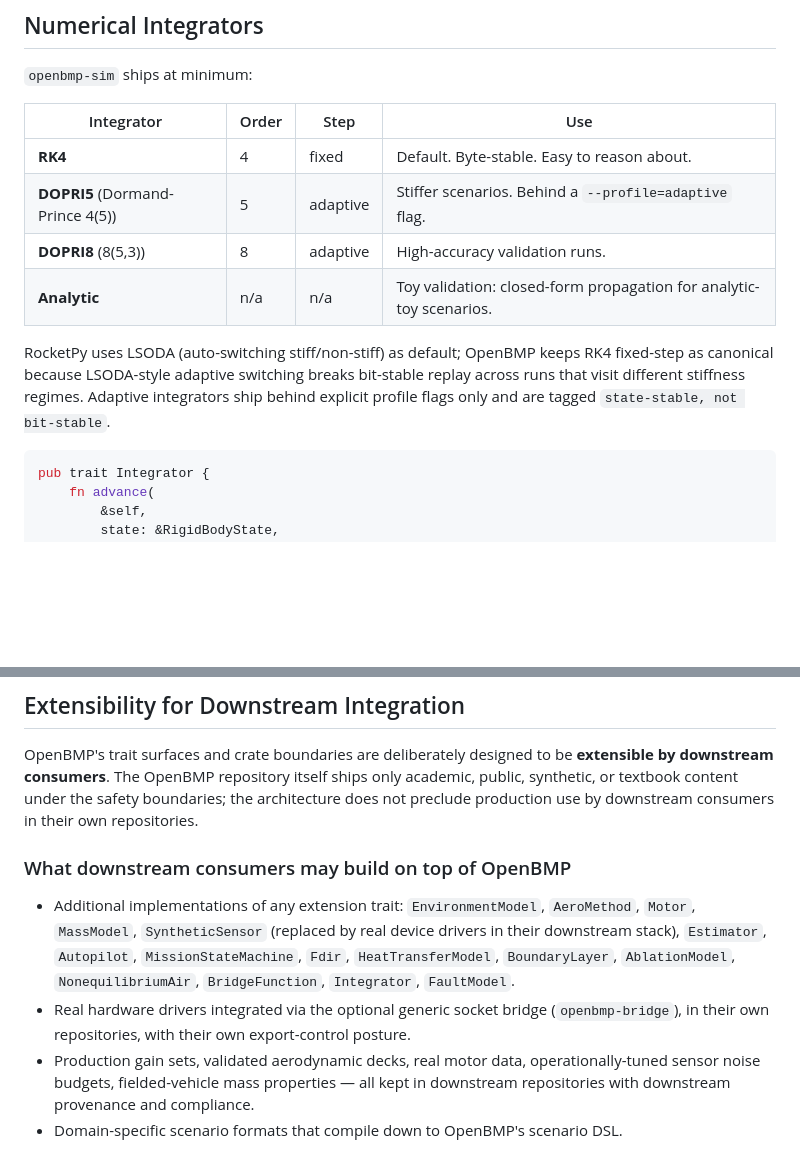
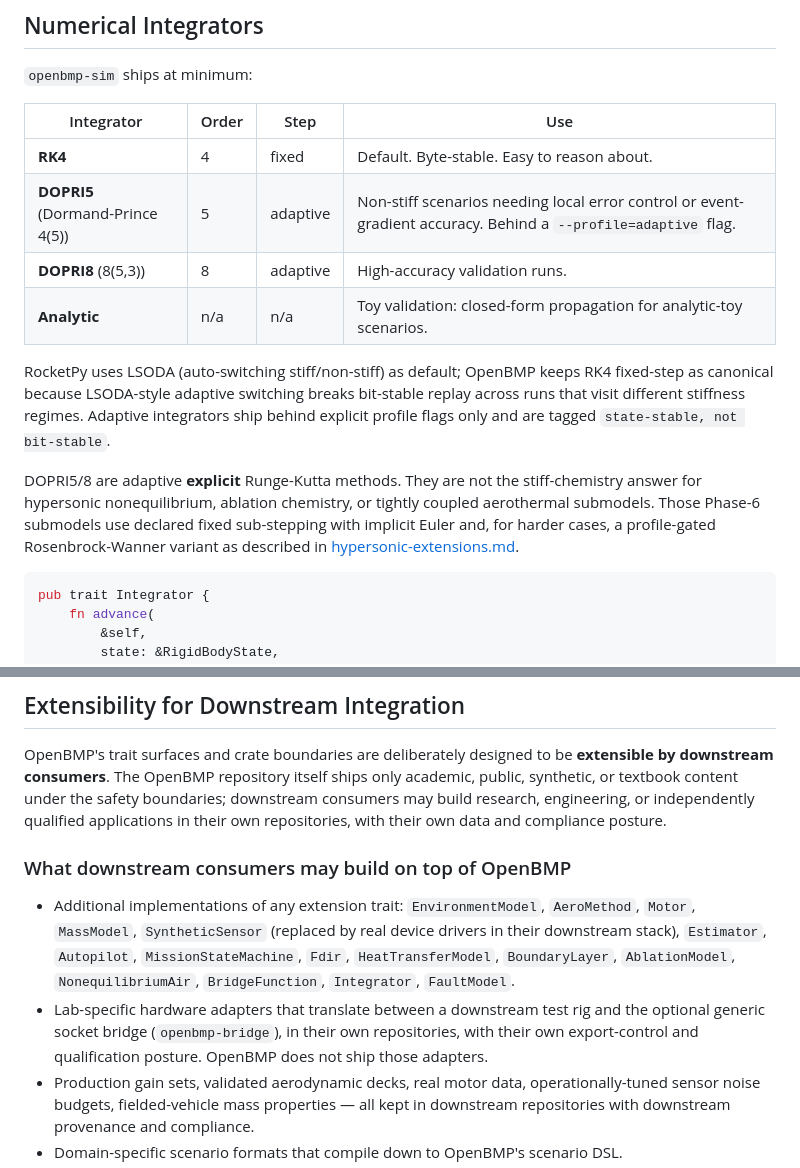
Before and after one commit to darekhta/OpenBMP, a Markdown page: docs/software-architecture.md, 2 parts joined by grey strips. Drawn GitHub-style; blank space fills up the shorter version.

````diff
--- a/docs/software-architecture.md
+++ b/docs/software-architecture.md
@@ -494,7 +519,7 @@ fixed step shape and just consults the resolved event list each tick.
 | Integrator | Order | Step | Use |
 |---|---|---|---|
 | **RK4** | 4 | fixed | Default. Byte-stable. Easy to reason about. |
-| **DOPRI5** (Dormand-Prince 4(5)) | 5 | adaptive | Stiffer scenarios. Behind a `--profile=adaptive` flag. |
+| **DOPRI5** (Dormand-Prince 4(5)) | 5 | adaptive | Non-stiff scenarios needing local error control or event-gradient accuracy. Behind a `--profile=adaptive` flag. |
 | **DOPRI8** (8(5,3)) | 8 | adaptive | High-accuracy validation runs. |
 | **Analytic** | n/a | n/a | Toy validation: closed-form propagation for analytic-toy scenarios. |
 
@@ -503,6 +528,13 @@ keeps RK4 fixed-step as canonical because LSODA-style adaptive switching
 breaks bit-stable replay across runs that visit different stiffness
 regimes. Adaptive integrators ship behind explicit profile flags only and
 are tagged `state-stable, not bit-stable`.
+
+DOPRI5/8 are adaptive **explicit** Runge-Kutta methods. They are not the
+stiff-chemistry answer for hypersonic nonequilibrium, ablation chemistry,
+or tightly coupled aerothermal submodels. Those Phase-6 submodels use
+declared fixed sub-stepping with implicit Euler and, for harder cases, a
+profile-gated Rosenbrock-Wanner variant as described in
+[hypersonic-extensions.md](hypersonic-extensions.md).
 
 ```rust
 pub trait Integrator {
@@ -1841,8 +1879,9 @@ logic, payload-delivery code, operational mission planning.
 OpenBMP's trait surfaces and crate boundaries are deliberately designed
 to be **extensible by downstream consumers**. The OpenBMP repository
 itself ships only academic, public, synthetic, or textbook content under
-the safety boundaries; the architecture does not preclude production use
-by downstream consumers in their own repositories.
+the safety boundaries; downstream consumers may build research,
+engineering, or independently qualified applications in their own
+repositories, with their own data and compliance posture.
 
 ### What downstream consumers may build on top of OpenBMP
 
@@ -1852,9 +1891,10 @@ by downstream consumers in their own repositories.
   `MissionStateMachine`, `Fdir`, `HeatTransferModel`, `BoundaryLayer`,
   `AblationModel`, `NonequilibriumAir`, `BridgeFunction`, `Integrator`,
   `FaultModel`.
-- Real hardware drivers integrated via the optional generic socket bridge
-  (`openbmp-bridge`), in their own repositories, with their own
-  export-control posture.
+- Lab-specific hardware adapters that translate between a downstream
+  test rig and the optional generic socket bridge (`openbmp-bridge`), in
+  their own repositories, with their own export-control and qualification
+  posture. OpenBMP does not ship those adapters.
 - Production gain sets, validated aerodynamic decks, real motor data,
   operationally-tuned sensor noise budgets, fielded-vehicle mass
   properties — all kept in downstream repositories with downstream
````
Also changed, not shown: other parts of docs/software-architecture.md (+76 -45 lines).
